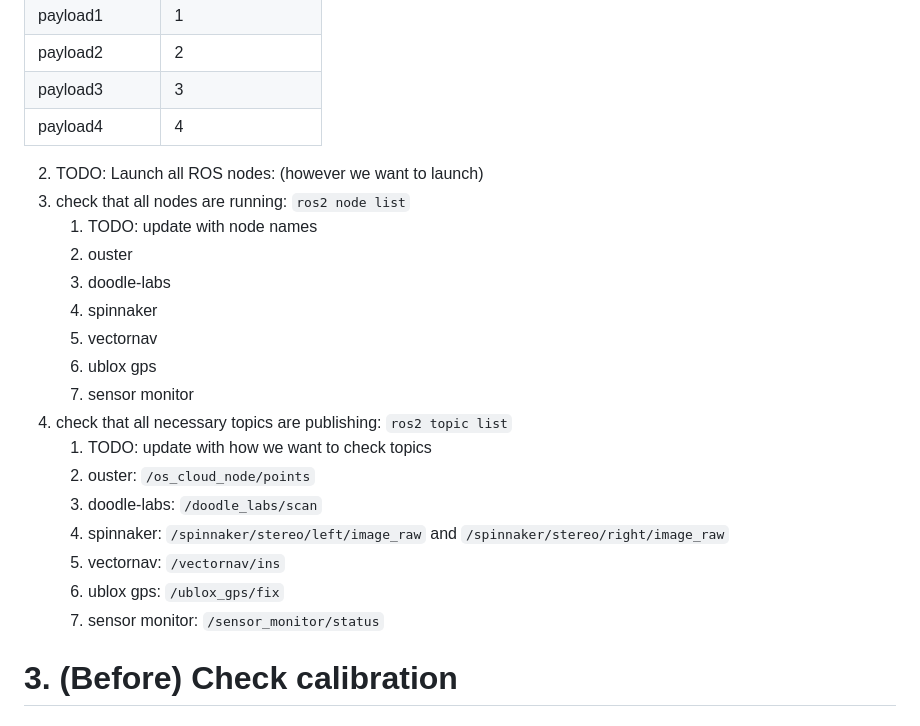
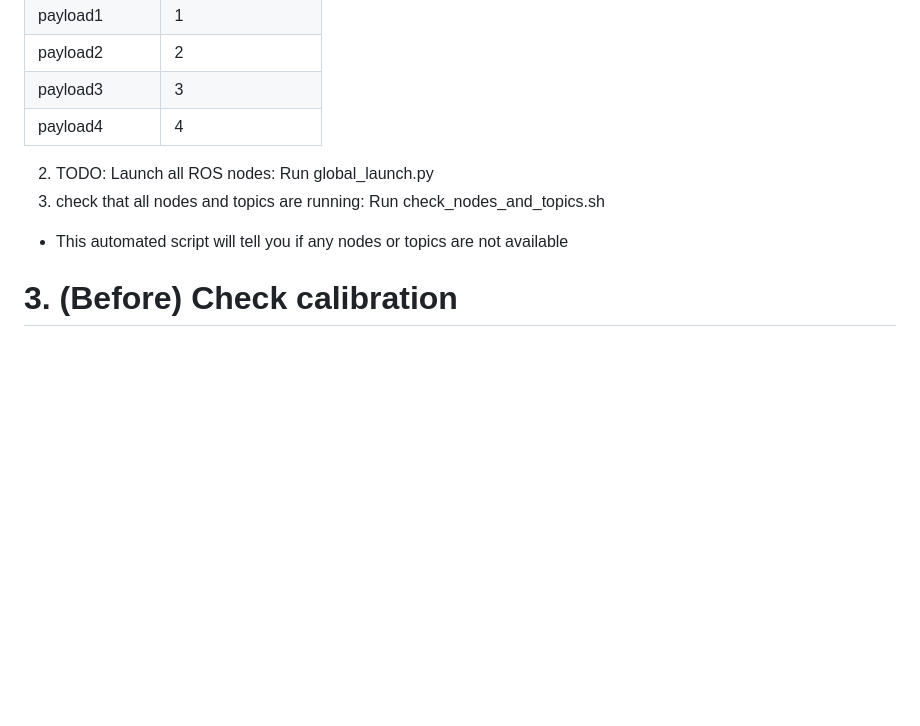
Before and after one commit to neufieldrobotics/NeuROAM, a Markdown page: docs/checklists.md, the part around the change. Rendered like a GitHub page; blank space fills up the shorter version.

```diff
--- a/docs/checklists.md
+++ b/docs/checklists.md
@@ -115,23 +115,9 @@ included on all payloads.
 | payload3     | 3             |
 | payload4     | 4             |
 
-2. TODO: Launch all ROS nodes: (however we want to launch)
-3. check that all nodes are running: `ros2 node list`
-   1. TODO: update with node names
-   2. ouster
-   3. doodle-labs
-   4. spinnaker
-   5. vectornav
-   6. ublox gps
-   7. sensor monitor
-4. check that all necessary topics are publishing: `ros2 topic list`
-   1. TODO: update with how we want to check topics
-   2. ouster: `/os_cloud_node/points`
-   3. doodle-labs: `/doodle_labs/scan`
-   4. spinnaker: `/spinnaker/stereo/left/image_raw` and `/spinnaker/stereo/right/image_raw`
-   5. vectornav: `/vectornav/ins`
-   6. ublox gps: `/ublox_gps/fix`
-   7. sensor monitor: `/sensor_monitor/status`
+2. TODO: Launch all ROS nodes: Run global_launch.py
+3. check that all nodes and topics are running: Run check_nodes_and_topics.sh
+- This automated script will tell you if any nodes or topics are not available
 
 # 3. (Before) Check calibration
 
```
